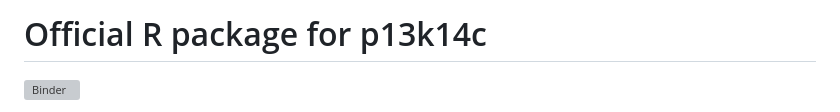
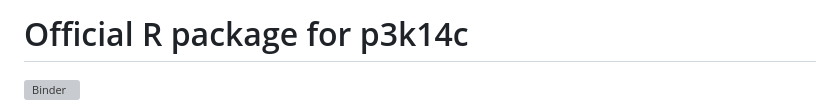
Before and after one commit to people3k/p3k14c, a Markdown page: README.md, the part around the change. Drawn GitHub-style; grey boxes are pictures that could not be loaded.

Commit message:
fixed the title of the readme description

```diff
--- a/README.md
+++ b/README.md
@@ -1,5 +1,5 @@
 
-# Official R package for p13k14c
+# Official R package for p3k14c
 
 <!-- badges: start -->
 [![Binder](https://mybinder.org/badge_logo.svg)](https://mybinder.org/v2/gh/people3k/p3k14c/master?urlpath=rstudio)
```
